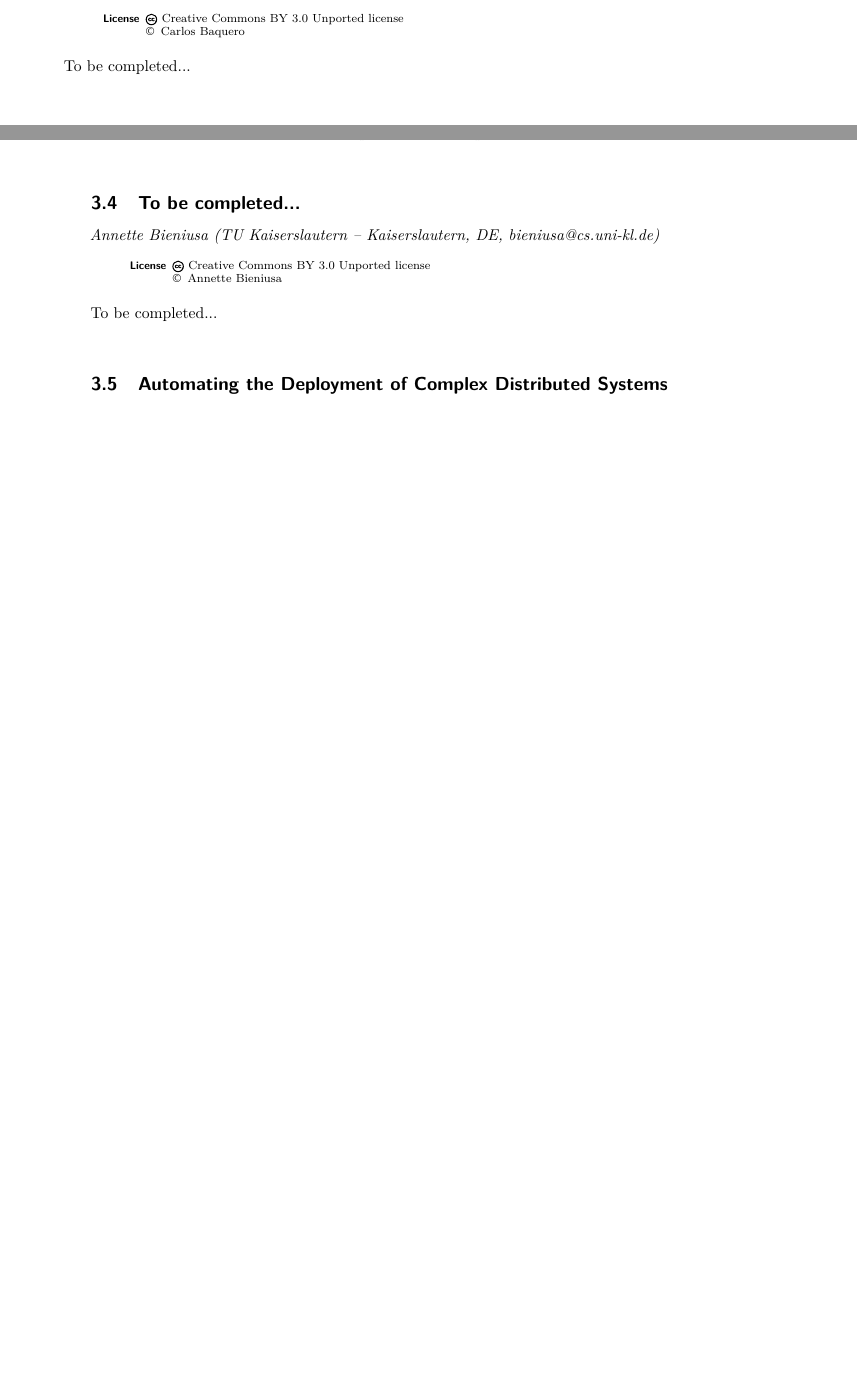
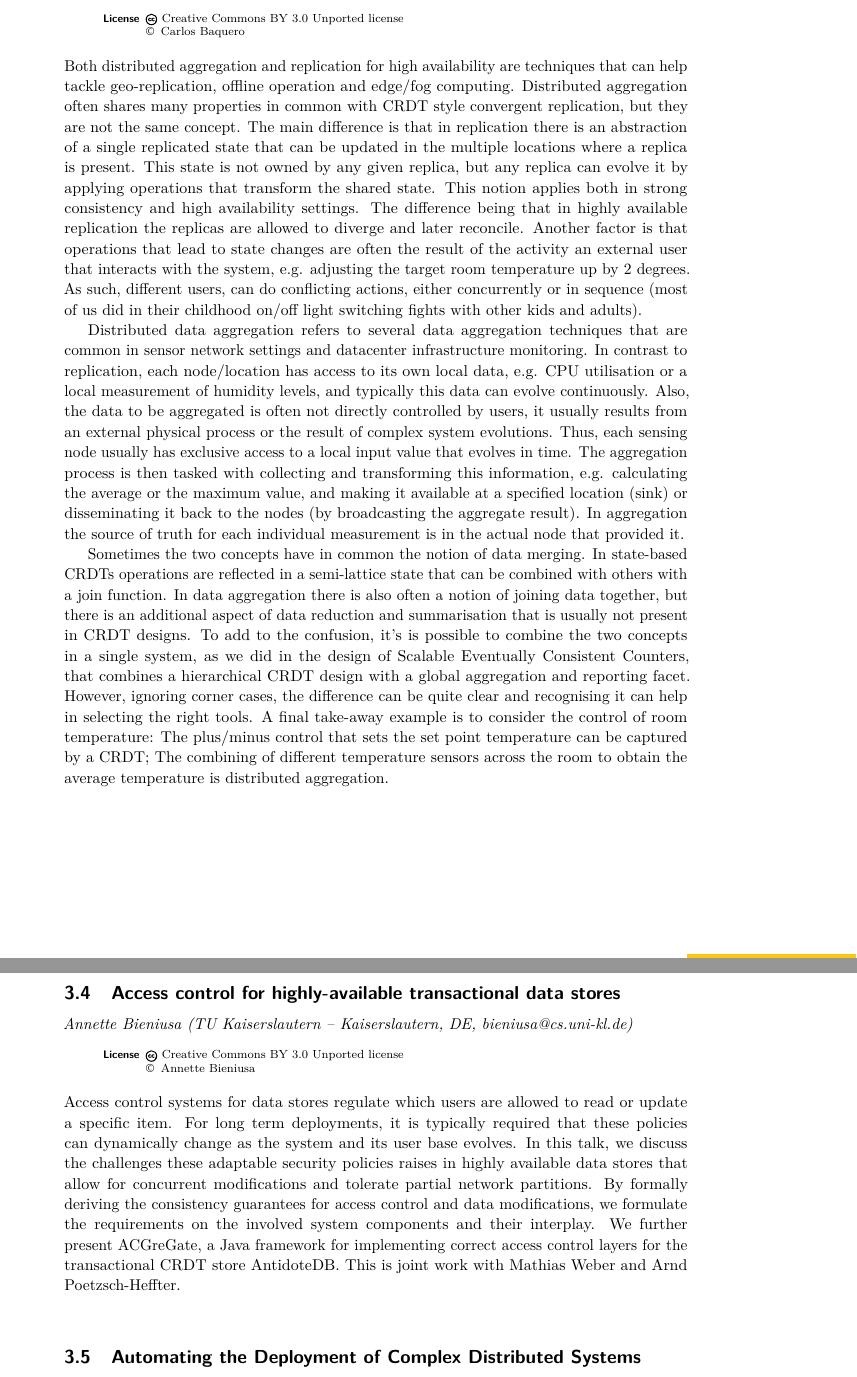
Before and after one commit to pl4ds/pl4ds-dagstuhl-seminar-2019-final-report, a LaTeX document (dagrep_v009_i010_pXXX_s19442.tex): two parts of pages 5 and 6 of 14 before the commit and two parts of pages 5 and 7 of 16 after it, joined at a grey line, cut so that both start at the same text, the shorter picture padded with empty space. Compiled offline with pdfLaTeX.

Commit message:
Added some missing abstracts.

```diff
--- a/dagrep_v009_i010_pXXX_s19442.tex
+++ b/dagrep_v009_i010_pXXX_s19442.tex
@@ -132,7 +132,13 @@ As a result of the seminar participants from these different communities startin
 
 \license
 
-To be completed...
+Both distributed aggregation and replication for high availability are techniques that can help tackle geo-replication, offline operation and edge/fog computing. Distributed aggregation often shares many properties in common with CRDT style convergent replication, but they are not the same concept.
+The main difference is that in replication there is an abstraction of a single replicated state that can be updated in the multiple locations where a replica is present. This state is not owned by any given replica, but any replica can evolve it by applying operations that transform the shared state. This notion applies both in strong consistency and high availability settings. The difference being that in highly available replication the replicas are allowed to diverge and later reconcile. Another factor is that operations that lead to state changes are often the result of the activity an external user that interacts with the system, e.g. adjusting the target room temperature up by 2 degrees. As such, different users, can do conflicting actions, either concurrently or in sequence (most of us did in their childhood on/off light switching fights with other kids and adults).
+
+Distributed data aggregation refers to several data aggregation techniques that are common in sensor network settings and datacenter infrastructure monitoring. In contrast to replication, each node/location has access to its own local data, e.g. CPU utilisation or a local measurement of humidity levels, and typically this data can evolve continuously. Also, the data to be aggregated is often not directly controlled by users, it usually results from an external physical process or the result of complex system evolutions. Thus, each sensing node usually has exclusive access to a local input value that evolves in time. The aggregation process is then tasked with collecting and transforming this information, e.g. calculating the average or the maximum value, and making it available at a specified location (sink) or disseminating it back to the nodes (by broadcasting the aggregate result). In aggregation the source of truth for each individual measurement is in the actual node that provided it.
+
+Sometimes the two concepts have in common the notion of data merging. In state-based CRDTs operations are reflected in a semi-lattice state that can be combined with others with a join function. In data aggregation there is also often a notion of joining data together, but there is an additional aspect of data reduction and summarisation that is usually not present in CRDT designs. To add to the confusion, it’s is possible to combine the two concepts in a single system, as we did in the design of Scalable Eventually Consistent Counters, that combines a hierarchical CRDT design with a global aggregation and reporting facet.
+However, ignoring corner cases, the difference can be quite clear and recognising it can help in selecting the right tools. A final take-away example is to consider the control of room temperature: The plus/minus control that sets the set point temperature can be captured by a CRDT; The combining of different temperature sensors across the room to obtain the average temperature is distributed aggregation.
 
 %%%%%%%%%%%%%%%%%%%%%%%
 \abstracttitle{Stateful serverless programming}
@@ -157,12 +163,17 @@ Norms must be operationalized in a decentralized setting via information protoco
 In a nutshell, any specification of a system of autonomous principals must be based upon norms and information protocols.  A rigorous study of these ideas and programming based upon them will enable exciting novel kinds of systems, e.g., based upon agreements and contracts -- what most business on our planet is based upon.
 
 %%%%%%%%%%%%%%%%
-\abstracttitle{To be completed...}
+\abstracttitle{Access control for highly-available transactional data stores}
 \abstractauthor[Annette Bieniusa]{Annette Bieniusa (TU Kaiserslautern -- Kaiserslautern, DE, bieniusa@cs.uni-kl.de)}
 
 \license
 
-To be completed...
+Access control systems for data stores regulate which users are allowed to read or update a specific item.
+For long term deployments, it is typically required that these policies can dynamically change as the system and its user base evolves.
+In this talk, we discuss the challenges these adaptable security policies raises in highly available data stores that allow for concurrent modifications and tolerate partial network partitions.
+By formally deriving the consistency guarantees for access control and data modifications, we formulate the requirements on the involved system components and their interplay.
+We further present ACGreGate, a Java framework for implementing correct access control layers for the transactional CRDT store AntidoteDB.
+This is joint work with Mathias Weber and Arnd Poetzsch-Heffter.
 
 %%%%%%%%%%%%%%%%%%%%%%%%%%%%%%%%%%%%%
 \abstracttitle{Automating the Deployment of Complex Distributed Systems}
```
Also changed, not shown: dagrep_v009_i010_pXXX_s19442.tex (2 more changed lines).
